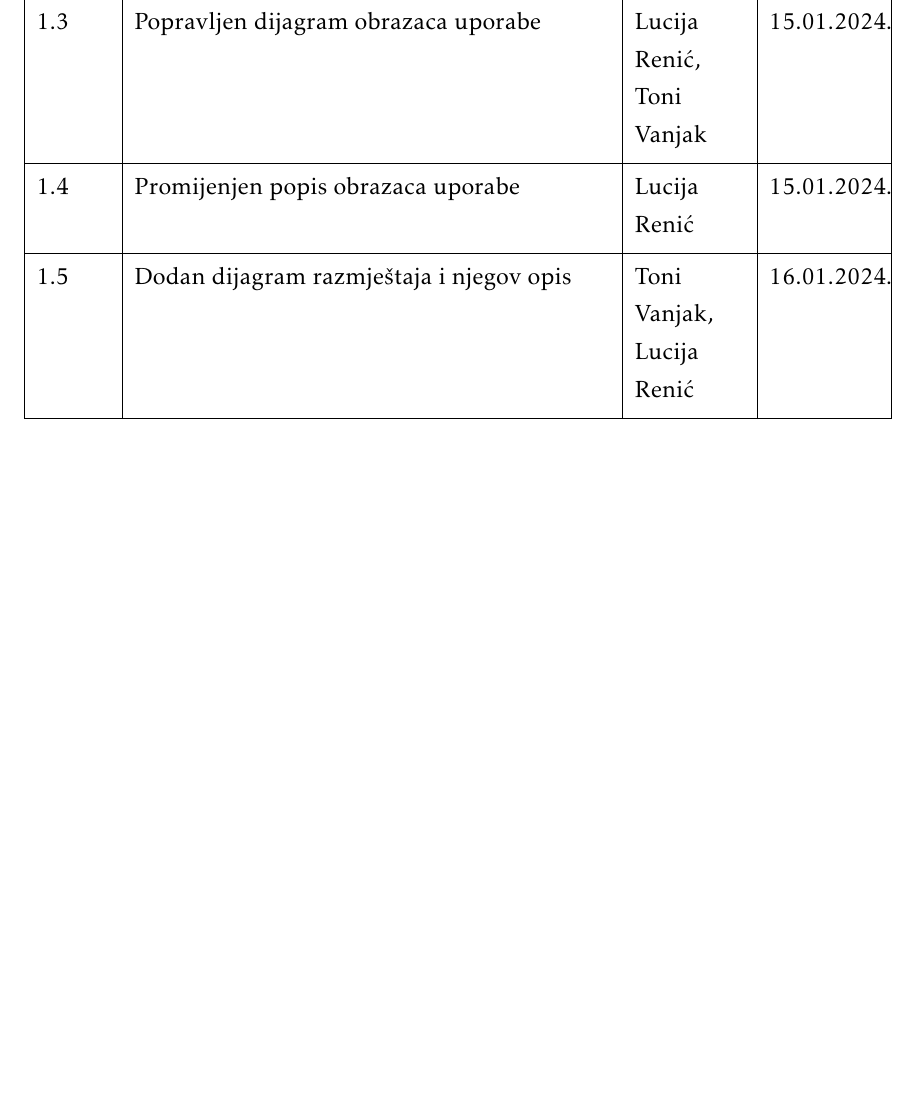
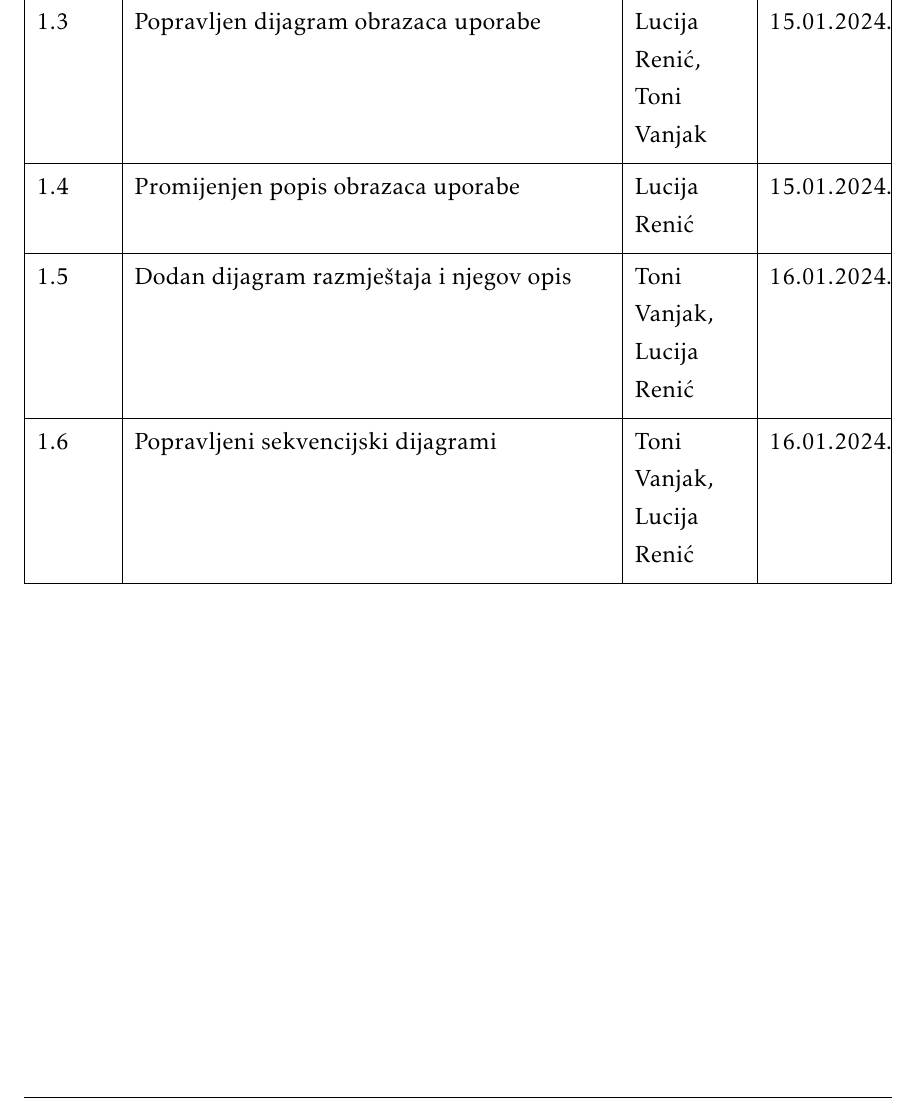
Before and after one commit to KrsticevicM/MP7, a LaTeX document (Dokumentacija/PROGI_2023_MP7.tex, which reads Dokumentacija/Dnevnik_promjena_dokumentacije.tex): part of page 6 of 46, cut so that both start at the same text, the shorter picture padded with empty space. Compiled offline with pdfLaTeX.

Commit message:
updated documentation log

```diff
--- a/Dokumentacija/Dnevnik_promjena_dokumentacije.tex
+++ b/Dokumentacija/Dnevnik_promjena_dokumentacije.tex
@@ -34,6 +34,7 @@
 			1.3 & Popravljen dijagram obrazaca uporabe & Lucija Renić, Toni Vanjak & 15.01.2024. \\[3pt] \hline
 			1.4 & Promijenjen popis obrazaca uporabe & Lucija Renić & 15.01.2024. \\[3pt] \hline
 			1.5 & Dodan dijagram razmještaja i njegov opis & Toni Vanjak, Lucija Renić & 16.01.2024. \\[3pt] \hline
+			1.6 & Popravljeni sekvencijski dijagrami & Toni Vanjak, Lucija Renić & 16.01.2024. \\[3pt] \hline
 			%1.5.1 & Manja revizija (dijagram razmještaja) & * & 20.09.2013. \\[3pt] \hline
 			%\textbf{2.0} & Konačni tekst predloška dokumentacije  & * & 28.09.2013. \\[3pt] \hline
 			%&  &  & \\[3pt] \hline
```
Also changed, not shown: Dokumentacija/PROGI_2023_MP7.pdf.
